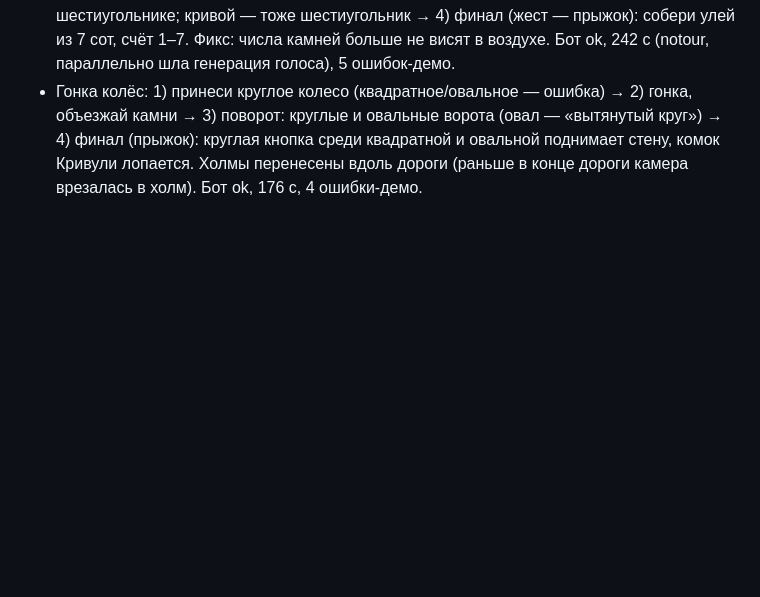
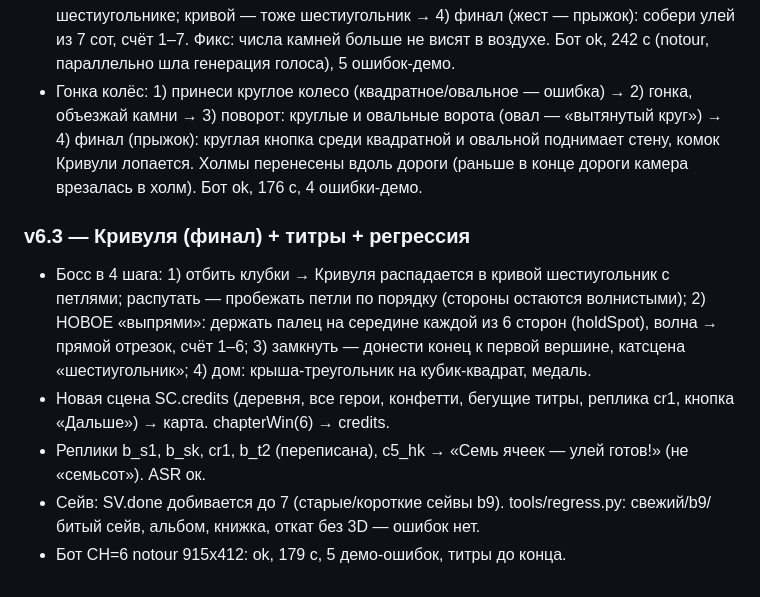
Before and after one commit to mboger777-arch/dania-korolevstvo-figur, a Markdown page: PROGRESS.md, the part around the change. Drawn GitHub-style; blank space fills up the shorter version.

Commit message:
PROGRESS: boss/credits/regress

```diff
--- a/PROGRESS.md
+++ b/PROGRESS.md
@@ -237,3 +237,10 @@
 - Кузница перегнана с толстыми пластинами углов: ok, 144 с, 4 ошибки-демо. Город (повтор): ok, 162 с. Голос c3_*, c4_f* — ASR ок (c4_f1 переформулирована: «Ой! Это Кривуля…»).
 - Пчелиные соты: 1) обеги пятиугольник (держать), фонари на углах, прыжок на камень «5» → 2) то же с сотой «6» → 3) поворот: три кривые плиты (5/7/6 углов), держи на шестиугольнике; кривой — тоже шестиугольник → 4) финал (жест — прыжок): собери улей из 7 сот, счёт 1–7. Фикс: числа камней больше не висят в воздухе. Бот ok, 242 с (notour, параллельно шла генерация голоса), 5 ошибок-демо.
 - Гонка колёс: 1) принеси круглое колесо (квадратное/овальное — ошибка) → 2) гонка, объезжай камни → 3) поворот: круглые и овальные ворота (овал — «вытянутый круг») → 4) финал (прыжок): круглая кнопка среди квадратной и овальной поднимает стену, комок Кривули лопается. Холмы перенесены вдоль дороги (раньше в конце дороги камера врезалась в холм). Бот ok, 176 с, 4 ошибки-демо.
+
+### v6.3 — Кривуля (финал) + титры + регрессия
+- Босс в 4 шага: 1) отбить клубки → Кривуля распадается в кривой шестиугольник с петлями; распутать — пробежать петли по порядку (стороны остаются волнистыми); 2) НОВОЕ «выпрями»: держать палец на середине каждой из 6 сторон (holdSpot), волна → прямой отрезок, счёт 1–6; 3) замкнуть — донести конец к первой вершине, катсцена «шестиугольник»; 4) дом: крыша-треугольник на кубик-квадрат, медаль.
+- Новая сцена SC.credits (деревня, все герои, конфетти, бегущие титры, реплика cr1, кнопка «Дальше») → карта. chapterWin(6) → credits.
+- Реплики b_s1, b_sk, cr1, b_t2 (переписана), c5_hk → «Семь ячеек — улей готов!» (не «семьсот»). ASR ок.
+- Сейв: SV.done добивается до 7 (старые/короткие сейвы b9). tools/regress.py: свежий/b9/битый сейв, альбом, книжка, откат без 3D — ошибок нет.
+- Бот CH=6 notour 915x412: ok, 179 с, 5 демо-ошибок, титры до конца.
```
